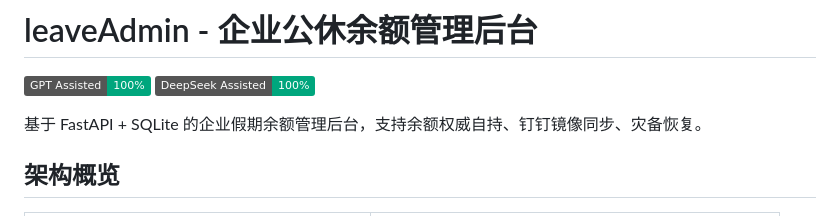
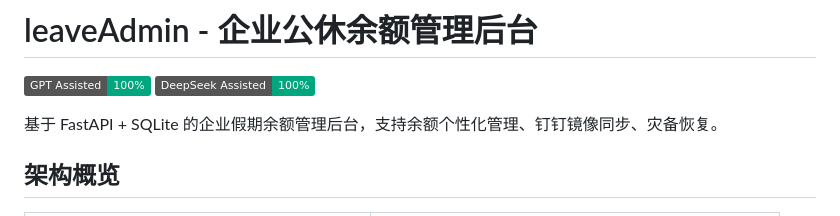
Before and after one commit to Moluuuu/DingTalkleaveAdmin, a Markdown page: README.md, the part around the change. Drawn GitHub-style; badges without logos.

```diff
--- a/README.md
+++ b/README.md
@@ -3,7 +3,7 @@
 ![](https://img.shields.io/badge/GPT%20Assisted-100%25-00a67d?logo=openai)
 ![](https://img.shields.io/badge/DeepSeek%20Assisted-100%25-00a67d)
 
-基于 FastAPI + SQLite 的企业假期余额管理后台，支持余额权威自持、钉钉镜像同步、灾备恢复。
+基于 FastAPI + SQLite 的企业假期余额管理后台，支持余额个性化管理、钉钉镜像同步、灾备恢复。
 
 ## 架构概览
 
```
